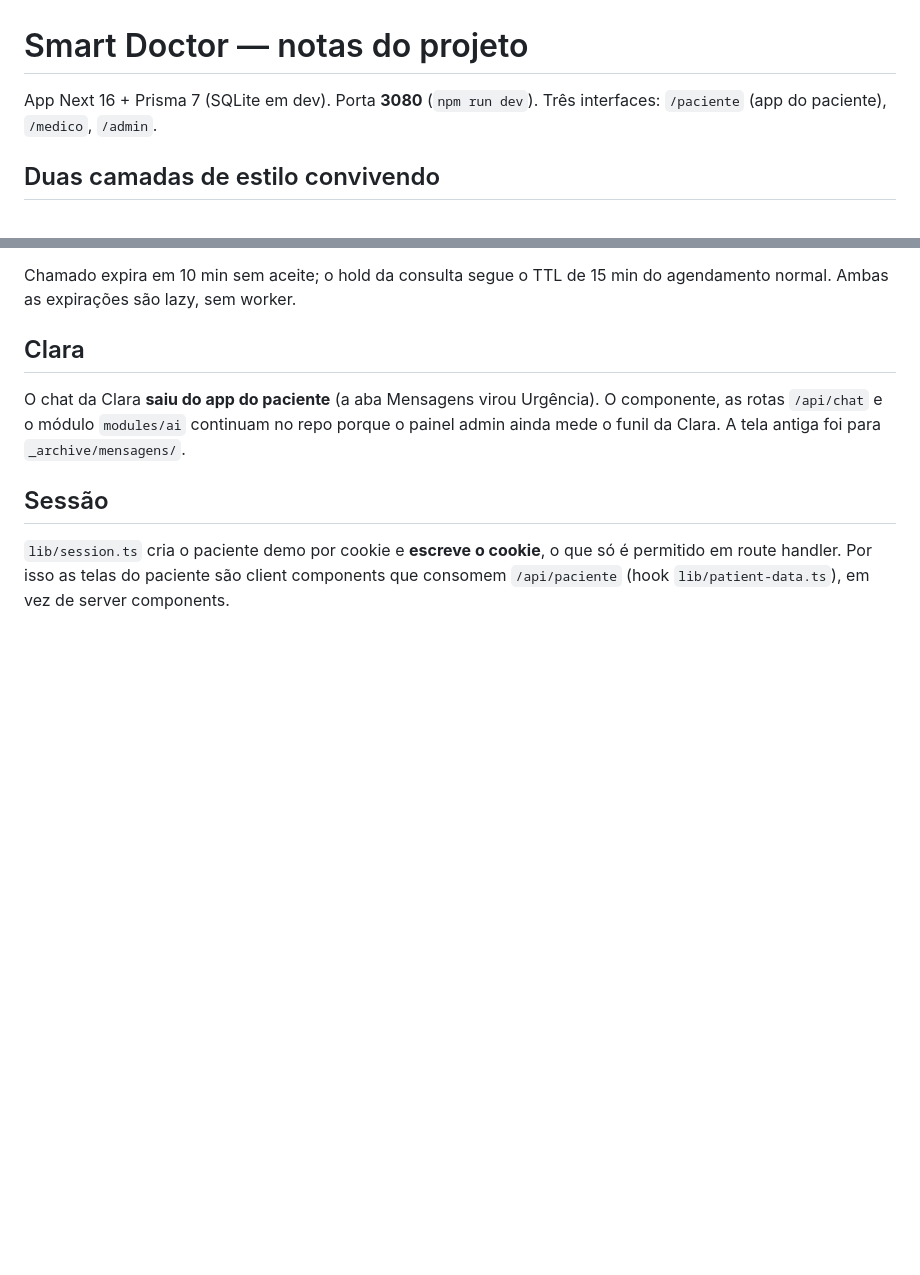
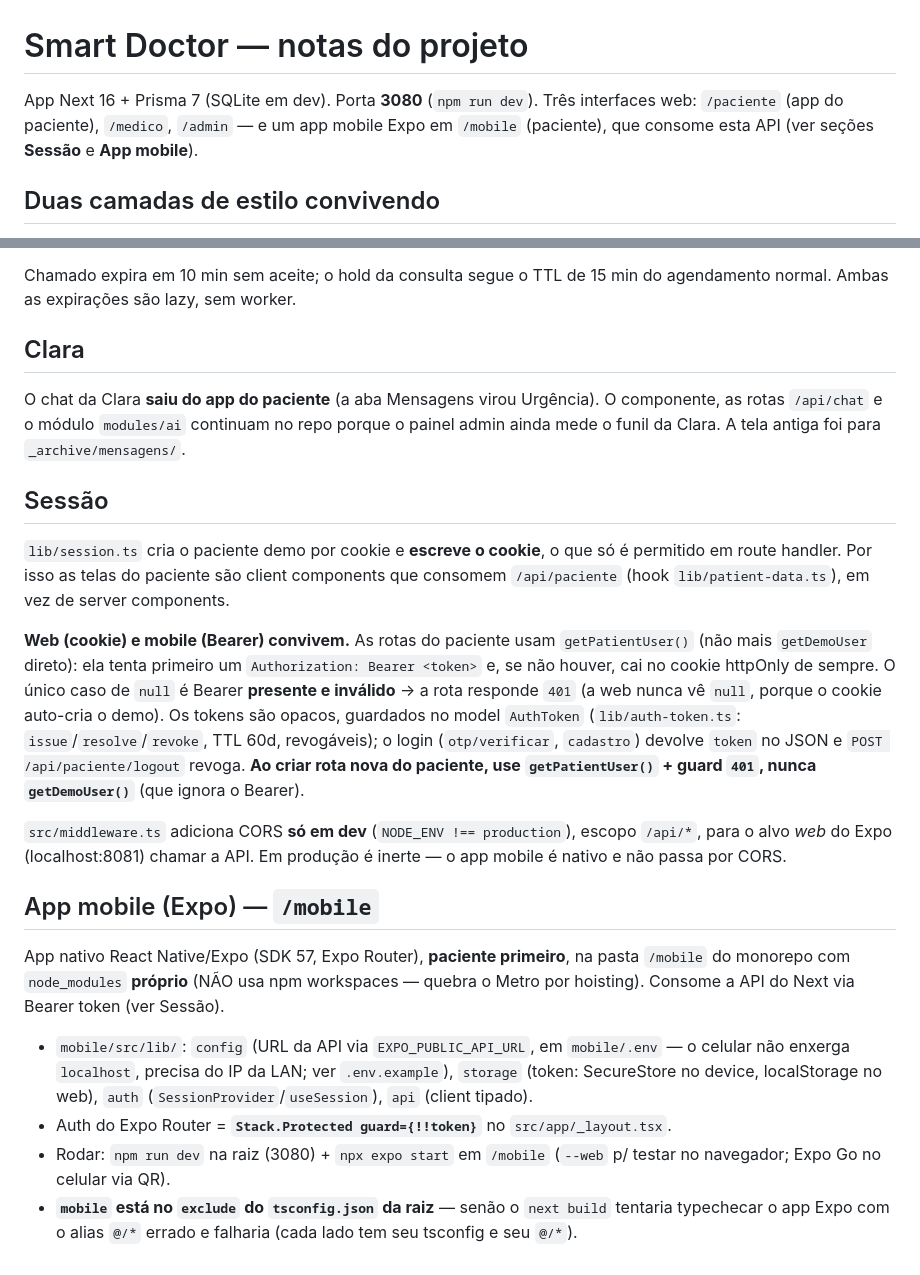
Before and after one commit to arthurgama2023-pixel/instituto-saad-fernandes, a Markdown page: CLAUDE.md, 2 parts joined by grey strips. Drawn GitHub-style; blank space fills up the shorter version.

Commit message:
docs: atualiza CLAUDE.md com auth por token e app mobile
Documenta o getPatientUser() (Bearer + cookie), o model AuthToken, o
middleware de CORS dev-only e a nova seção do app Expo em /mobile.

Co-Authored-By: Claude Opus 4.8 <noreply@anthropic.com>

```diff
--- a/CLAUDE.md
+++ b/CLAUDE.md
@@ -1,7 +1,9 @@
 # Smart Doctor — notas do projeto
 
 App Next 16 + Prisma 7 (SQLite em dev). Porta **3080** (`npm run dev`).
-Três interfaces: `/paciente` (app do paciente), `/medico`, `/admin`.
+Três interfaces web: `/paciente` (app do paciente), `/medico`, `/admin` — e um
+app mobile Expo em `/mobile` (paciente), que consome esta API (ver seções
+**Sessão** e **App mobile**).
 
 ## Duas camadas de estilo convivendo
 
@@ -100,3 +102,34 @@ painel admin ainda mede o funil da Clara. A tela antiga foi para `_archive/mensa
 `lib/session.ts` cria o paciente demo por cookie e **escreve o cookie**, o que só é
 permitido em route handler. Por isso as telas do paciente são client components que
 consomem `/api/paciente` (hook `lib/patient-data.ts`), em vez de server components.
+
+**Web (cookie) e mobile (Bearer) convivem.** As rotas do paciente usam
+`getPatientUser()` (não mais `getDemoUser` direto): ela tenta primeiro um
+`Authorization: Bearer <token>` e, se não houver, cai no cookie httpOnly de sempre.
+O único caso de `null` é Bearer **presente e inválido** → a rota responde `401`
+(a web nunca vê `null`, porque o cookie auto-cria o demo). Os tokens são opacos,
+guardados no model `AuthToken` (`lib/auth-token.ts`: `issue`/`resolve`/`revoke`,
+TTL 60d, revogáveis); o login (`otp/verificar`, `cadastro`) devolve `token` no JSON
+e `POST /api/paciente/logout` revoga. **Ao criar rota nova do paciente, use
+`getPatientUser()` + guard `401`, nunca `getDemoUser()`** (que ignora o Bearer).
+
+`src/middleware.ts` adiciona CORS **só em dev** (`NODE_ENV !== production`), escopo
+`/api/*`, para o alvo *web* do Expo (localhost:8081) chamar a API. Em produção é
+inerte — o app mobile é nativo e não passa por CORS.
+
+## App mobile (Expo) — `/mobile`
+
+App nativo React Native/Expo (SDK 57, Expo Router), **paciente primeiro**, na pasta
+`/mobile` do monorepo com `node_modules` **próprio** (NÃO usa npm workspaces — quebra
+o Metro por hoisting). Consome a API do Next via Bearer token (ver Sessão).
+
+- `mobile/src/lib/`: `config` (URL da API via `EXPO_PUBLIC_API_URL`, em `mobile/.env`
+  — o celular não enxerga `localhost`, precisa do IP da LAN; ver `.env.example`),
+  `storage` (token: SecureStore no device, localStorage no web), `auth`
+  (`SessionProvider`/`useSession`), `api` (client tipado).
+- Auth do Expo Router = **`Stack.Protected guard={!!token}`** no `src/app/_layout.tsx`.
+- Rodar: `npm run dev` na raiz (3080) + `npx expo start` em `/mobile` (`--web` p/ testar
+  no navegador; Expo Go no celular via QR).
+- **`mobile` está no `exclude` do `tsconfig.json` da raiz** — senão o `next build`
+  tentaria typechecar o app Expo com o alias `@/*` errado e falharia (cada lado tem
+  seu tsconfig e seu `@/*`).
```
